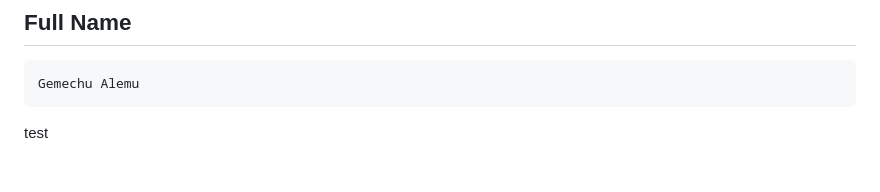
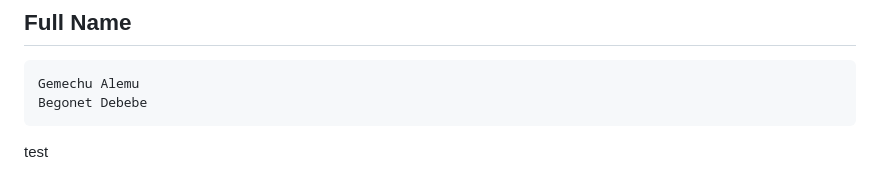
Before and after one commit to HAWI-INTERN-PROJECT/sacco-management, a Markdown page: README.md, the part around the change. Drawn GitHub-style.

Commit message:
test: add Begonet Debebe to README

````diff
--- a/README.md
+++ b/README.md
@@ -107,6 +107,7 @@ This kit ships with a generic, tested `User` model and full auth flow — nothin
 
 ```bash
 Gemechu Alemu
+Begonet Debebe
 ```
 
 test
````
